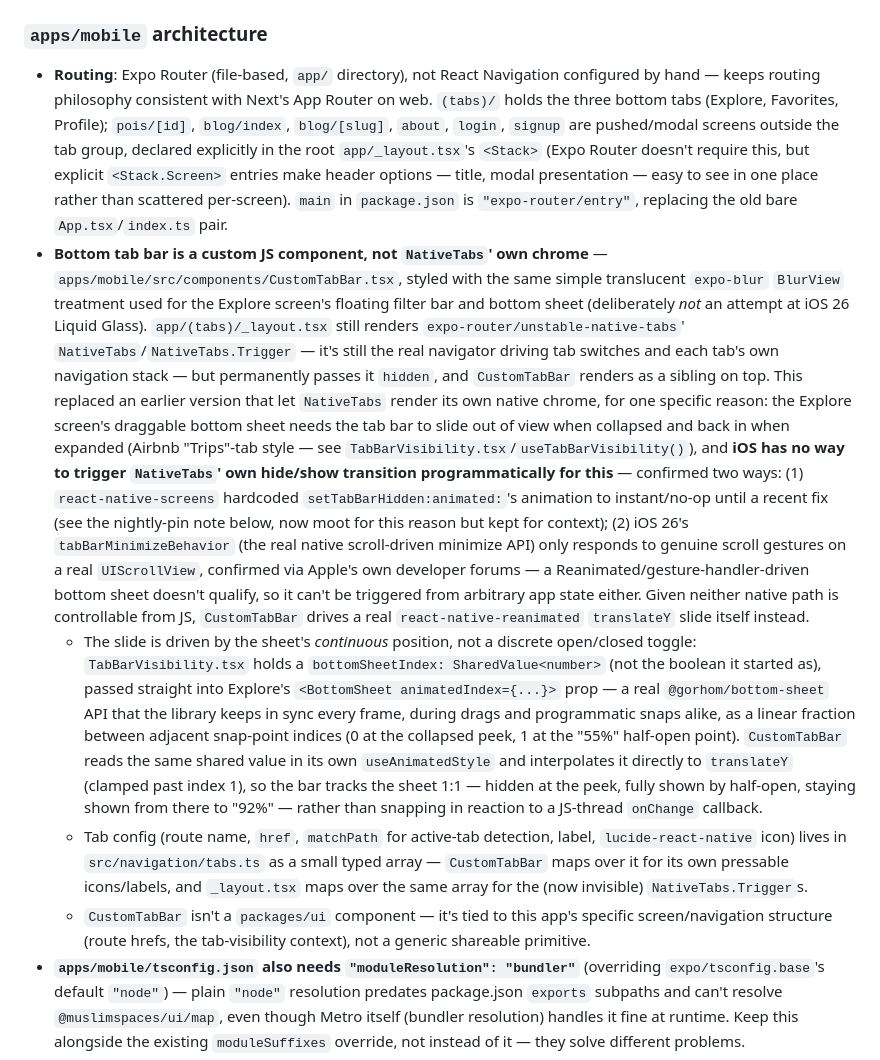
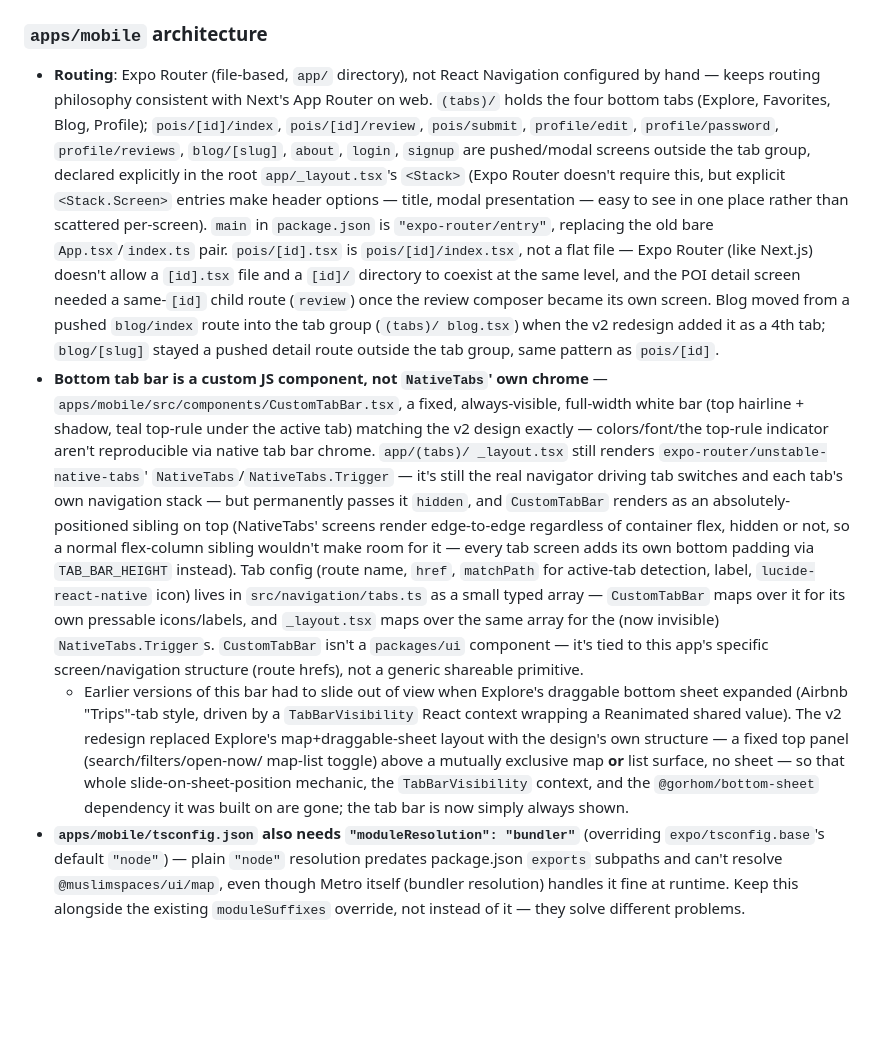
Before and after one commit to andreiiuga/muslimSpaces, a Markdown page: CLAUDE.md, the part around one of its changes. Drawn GitHub-style; blank space fills up the shorter version.

```diff
--- a/CLAUDE.md
+++ b/CLAUDE.md
@@ -322,58 +322,52 @@ the same `readlink -f` single-instance check described below.) Reason:
 
 - **Routing**: Expo Router (file-based, `app/` directory), not React
   Navigation configured by hand — keeps routing philosophy consistent with
-  Next's App Router on web. `(tabs)/` holds the three bottom tabs (Explore,
-  Favorites, Profile); `pois/[id]`, `blog/index`, `blog/[slug]`, `about`,
-  `login`, `signup` are pushed/modal screens outside the tab group, declared
-  explicitly in the root `app/_layout.tsx`'s `<Stack>` (Expo Router doesn't
-  require this, but explicit `<Stack.Screen>` entries make header
-  options — title, modal presentation — easy to see in one place rather
-  than scattered per-screen). `main` in `package.json` is
+  Next's App Router on web. `(tabs)/` holds the four bottom tabs (Explore,
+  Favorites, Blog, Profile); `pois/[id]/index`, `pois/[id]/review`,
+  `pois/submit`, `profile/edit`, `profile/password`, `profile/reviews`,
+  `blog/[slug]`, `about`, `login`, `signup` are pushed/modal screens outside
+  the tab group, declared explicitly in the root `app/_layout.tsx`'s
+  `<Stack>` (Expo Router doesn't require this, but explicit `<Stack.Screen>`
+  entries make header options — title, modal presentation — easy to see in
+  one place rather than scattered per-screen). `main` in `package.json` is
   `"expo-router/entry"`, replacing the old bare `App.tsx`/`index.ts` pair.
+  `pois/[id].tsx` is `pois/[id]/index.tsx`, not a flat file — Expo Router
+  (like Next.js) doesn't allow a `[id].tsx` file and a `[id]/` directory to
+  coexist at the same level, and the POI detail screen needed a same-`[id]`
+  child route (`review`) once the review composer became its own screen.
+  Blog moved from a pushed `blog/index` route into the tab group (`(tabs)/
+  blog.tsx`) when the v2 redesign added it as a 4th tab; `blog/[slug]`
+  stayed a pushed detail route outside the tab group, same pattern as
+  `pois/[id]`.
 - **Bottom tab bar is a custom JS component, not `NativeTabs`' own chrome**
-  — `apps/mobile/src/components/CustomTabBar.tsx`, styled with the same
-  simple translucent `expo-blur` `BlurView` treatment used for the Explore
-  screen's floating filter bar and bottom sheet (deliberately *not* an
-  attempt at iOS 26 Liquid Glass). `app/(tabs)/_layout.tsx` still renders
-  `expo-router/unstable-native-tabs`' `NativeTabs`/`NativeTabs.Trigger` —
-  it's still the real navigator driving tab switches and each tab's own
-  navigation stack — but permanently passes it `hidden`, and `CustomTabBar`
-  renders as a sibling on top. This replaced an earlier version that let
-  `NativeTabs` render its own native chrome, for one specific reason:
-  the Explore screen's draggable bottom sheet needs the tab bar to slide
-  out of view when collapsed and back in when expanded (Airbnb "Trips"-tab
-  style — see `TabBarVisibility.tsx`/`useTabBarVisibility()`), and **iOS has
-  no way to trigger `NativeTabs`' own hide/show transition
-  programmatically for this** — confirmed two ways: (1) `react-native-screens`
-  hardcoded `setTabBarHidden:animated:`'s animation to instant/no-op until a
-  recent fix (see the nightly-pin note below, now moot for this reason but
-  kept for context); (2) iOS 26's `tabBarMinimizeBehavior` (the real native
-  scroll-driven minimize API) only responds to genuine scroll gestures on a
-  real `UIScrollView`, confirmed via Apple's own developer forums — a
-  Reanimated/gesture-handler-driven bottom sheet doesn't qualify, so it
-  can't be triggered from arbitrary app state either. Given neither native
-  path is controllable from JS, `CustomTabBar` drives a real
-  `react-native-reanimated` `translateY` slide itself instead.
-  - The slide is driven by the sheet's *continuous* position, not a
-    discrete open/closed toggle: `TabBarVisibility.tsx` holds a
-    `bottomSheetIndex: SharedValue<number>` (not the boolean it started as),
-    passed straight into Explore's `<BottomSheet animatedIndex={...}>` prop
-    — a real `@gorhom/bottom-sheet` API that the library keeps in sync every
-    frame, during drags and programmatic snaps alike, as a linear fraction
-    between adjacent snap-point indices (0 at the collapsed peek, 1 at the
-    "55%" half-open point). `CustomTabBar` reads the same shared value in
-    its own `useAnimatedStyle` and interpolates it directly to `translateY`
-    (clamped past index 1), so the bar tracks the sheet 1:1 — hidden at the
-    peek, fully shown by half-open, staying shown from there to "92%" —
-    rather than snapping in reaction to a JS-thread `onChange` callback.
-  - Tab config (route name, `href`, `matchPath` for active-tab detection,
-    label, `lucide-react-native` icon) lives in `src/navigation/tabs.ts` as
-    a small typed array — `CustomTabBar` maps over it for its own
-    pressable icons/labels, and `_layout.tsx` maps over the same array for
-    the (now invisible) `NativeTabs.Trigger`s.
-  - `CustomTabBar` isn't a `packages/ui` component — it's tied to this
-    app's specific screen/navigation structure (route hrefs, the
-    tab-visibility context), not a generic shareable primitive.
+  — `apps/mobile/src/components/CustomTabBar.tsx`, a fixed, always-visible,
+  full-width white bar (top hairline + shadow, teal top-rule under the
+  active tab) matching the v2 design exactly — colors/font/the top-rule
+  indicator aren't reproducible via native tab bar chrome. `app/(tabs)/
+  _layout.tsx` still renders `expo-router/unstable-native-tabs`'
+  `NativeTabs`/`NativeTabs.Trigger` — it's still the real navigator driving
+  tab switches and each tab's own navigation stack — but permanently passes
+  it `hidden`, and `CustomTabBar` renders as an absolutely-positioned
+  sibling on top (NativeTabs' screens render edge-to-edge regardless of
+  container flex, hidden or not, so a normal flex-column sibling wouldn't
+  make room for it — every tab screen adds its own bottom padding via
+  `TAB_BAR_HEIGHT` instead). Tab config (route name, `href`, `matchPath` for
+  active-tab detection, label, `lucide-react-native` icon) lives in
+  `src/navigation/tabs.ts` as a small typed array — `CustomTabBar` maps over
+  it for its own pressable icons/labels, and `_layout.tsx` maps over the
+  same array for the (now invisible) `NativeTabs.Trigger`s. `CustomTabBar`
+  isn't a `packages/ui` component — it's tied to this app's specific
+  screen/navigation structure (route hrefs), not a generic shareable
+  primitive.
+  - Earlier versions of this bar had to slide out of view when Explore's
+    draggable bottom sheet expanded (Airbnb "Trips"-tab style, driven by a
+    `TabBarVisibility` React context wrapping a Reanimated shared value).
+    The v2 redesign replaced Explore's map+draggable-sheet layout with the
+    design's own structure — a fixed top panel (search/filters/open-now/
+    map-list toggle) above a mutually exclusive map **or** list surface, no
+    sheet — so that whole slide-on-sheet-position mechanic, the
+    `TabBarVisibility` context, and the `@gorhom/bottom-sheet` dependency it
+    was built on are gone; the tab bar is now simply always shown.
 - **`apps/mobile/tsconfig.json` also needs `"moduleResolution": "bundler"`**
   (overriding `expo/tsconfig.base`'s default `"node"`) — plain `"node"`
   resolution predates package.json `exports` subpaths and can't resolve
```
Also changed, not shown: other parts of CLAUDE.md (+74 -11 lines).
